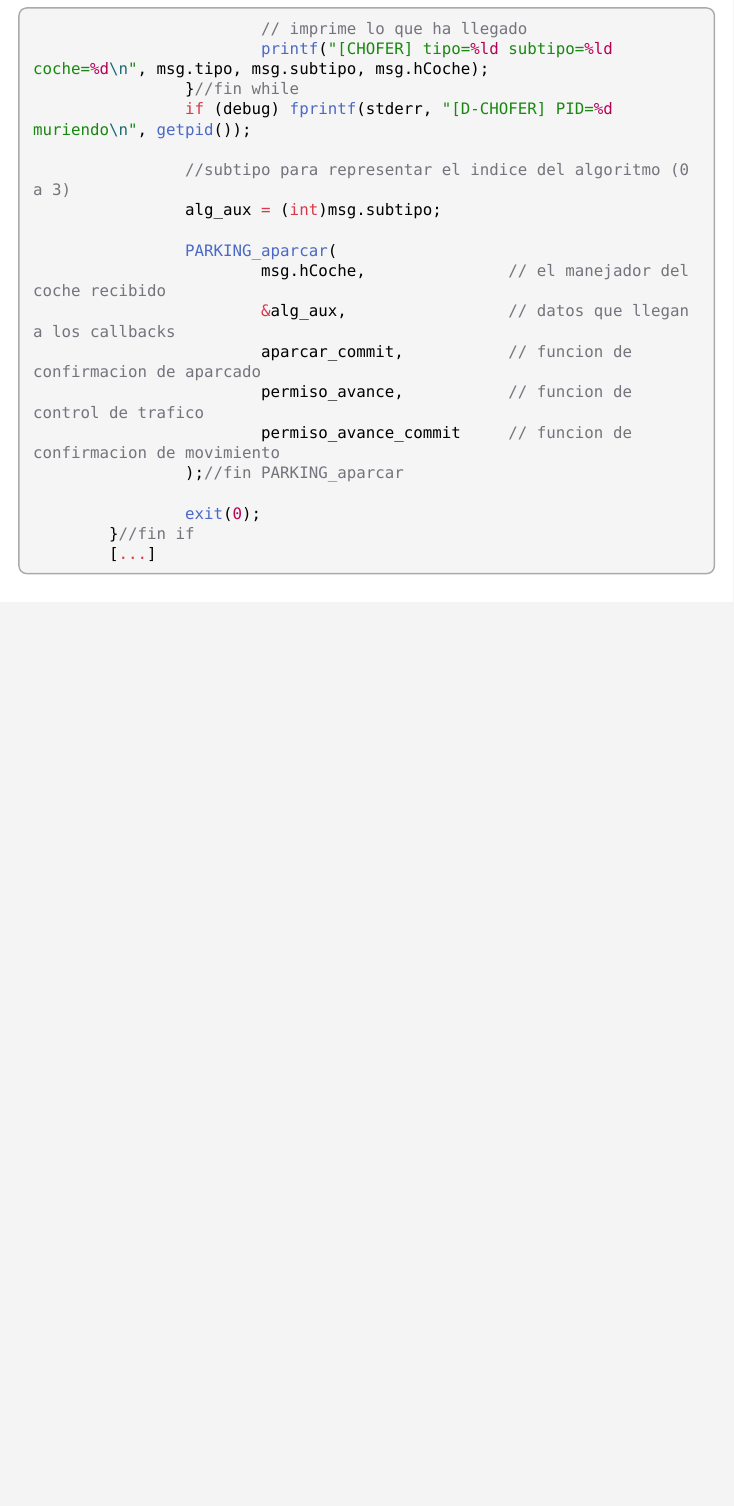
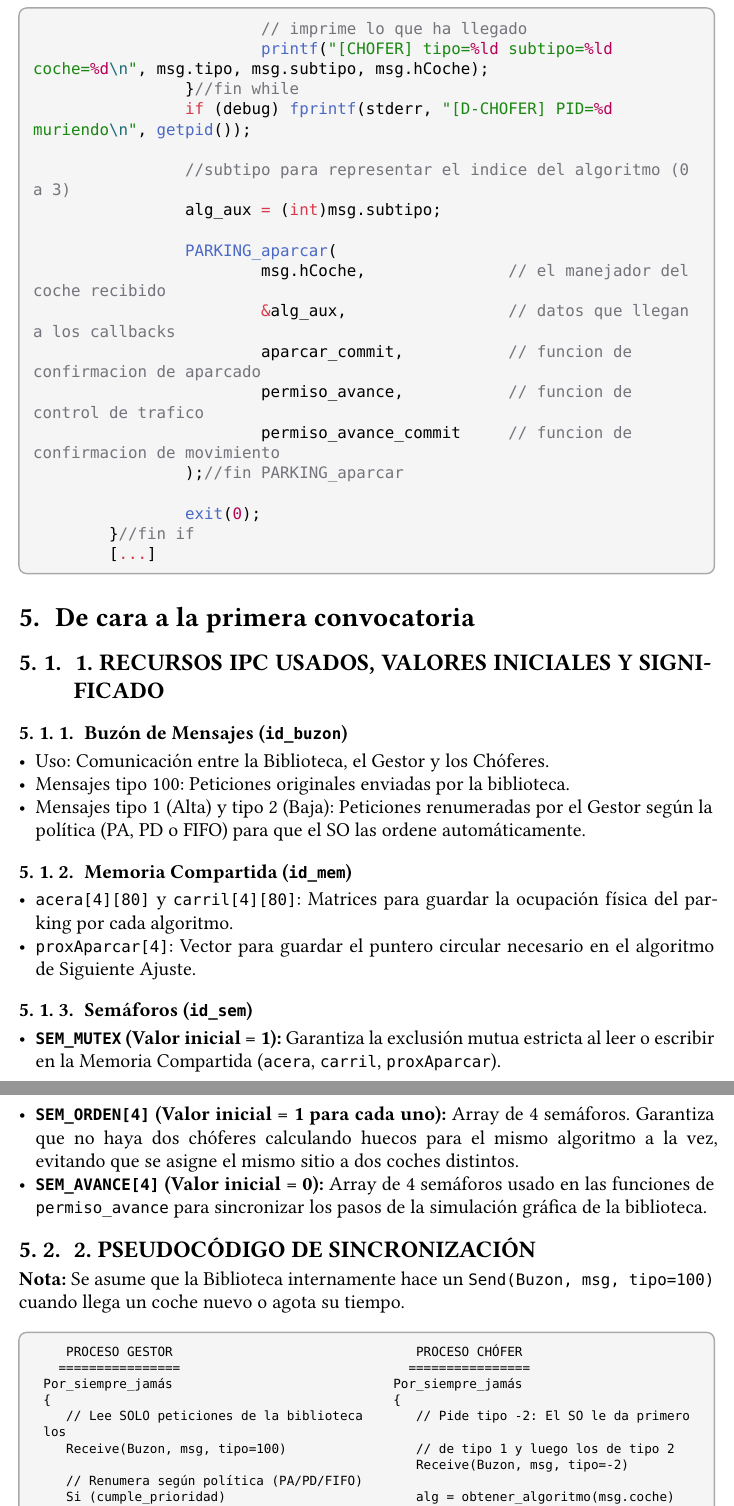
Before and after one commit to braais-bs/Aparcando, a Typst document (documentacion/juanDocumentacion/juanRiegoVila_documentacion.typ): part of page 7 of 7 before the commit and two parts of pages 7 and 8 of 8 after it, the two joined at a grey line, cut so that both start at the same text, the shorter picture padded with empty space. The pictures show the PDF file documentacion/juanDocumentacion/juanRiegoVila_documentacion.pdf that the author committed with the source.

Commit message:
updt(26-abril-2026): Annadido la documentacion de cara a la entrega

````diff
--- a/documentacion/juanDocumentacion/juanRiegoVila_documentacion.typ
+++ b/documentacion/juanDocumentacion/juanRiegoVila_documentacion.typ
@@ -205,3 +205,24 @@ Y se introdujeron cambios en esta parte del código, para que el chofer llamase
 ```
 ]
 
+= De cara a la primera convocatoria
+== 1. RECURSOS IPC USADOS, VALORES INICIALES Y SIGNIFICADO
+
+=== Buzón de Mensajes (`id_buzon`)
+    - Uso: Comunicación entre la Biblioteca, el Gestor y los Chóferes.
+    - Mensajes tipo 100: Peticiones originales enviadas por la biblioteca.
+    - Mensajes tipo 1 (Alta) y tipo 2 (Baja): Peticiones renumeradas por el Gestor según la política (PA, PD o FIFO) para que el SO las ordene automáticamente.
+
+=== Memoria Compartida (`id_mem`)
+    - `acera[4][80]` y `carril[4][80]`: Matrices para guardar la ocupación física del parking por cada algoritmo.
+    - `proxAparcar[4]`: Vector para guardar el puntero circular necesario en el algoritmo de Siguiente Ajuste.
+
+=== Semáforos (`id_sem`)
+    - *`SEM_MUTEX` (Valor inicial = 1):* Garantiza la exclusión mutua estricta al leer o escribir en la Memoria Compartida (`acera`, `carril`, `proxAparcar`).
+    - *`SEM_ORDEN[4]` (Valor inicial = 1 para cada uno):* Array de 4 semáforos. Garantiza que no haya dos chóferes calculando huecos para el mismo algoritmo a la vez, evitando que se asigne el mismo sitio a dos coches distintos.
+    - *`SEM_AVANCE[4]` (Valor inicial = 0):* Array de 4 semáforos usado en las funciones de `permiso_avance` para sincronizar los pasos de la simulación gráfica de la biblioteca.
+
+== 2. PSEUDOCÓDIGO DE SINCRONIZACIÓN
+
+*Nota:* Se asume que la Biblioteca internamente hace un `Send(Buzon, msg, tipo=100)` cuando llega un coche nuevo o agota su tiempo.
+#block(
@@ -207,0 +238,15 @@ Y se introdujeron cambios en esta parte del código, para que el chofer llamase
+       PROCESO GESTOR                                PROCESO CHÓFER
+      ================                              ================
+    Por_siempre_jamás                             Por_siempre_jamás
+    {                                             {
+       // Lee SOLO peticiones de la biblioteca       // Pide tipo -2: El SO le da primero los
+       Receive(Buzon, msg, tipo=100)                 // de tipo 1 y luego los de tipo 2
+                                                     Receive(Buzon, msg, tipo=-2)
+       // Renumera según política (PA/PD/FIFO)
+       Si (cumple_prioridad)                         alg = obtener_algoritmo(msg.coche)
+           msg.tipo = 1 // Alta prioridad
+       Sino                                          // Evita que dos chóferes del mismo
+           msg.tipo = 2 // Baja prioridad            // algoritmo actúen a la vez
+                                                     Wait(SEM_ORDEN[alg])
+       // Reenvía a la cola para los chóferes
+       Send(Buzon, msg)                              // Protege la memoria compartida
````
Also changed, not shown: documentacion/juanDocumentacion/juanRiegoVila_documentacion.pdf, documentacion/juanDocumentacion/juanRiegoVila_documentacion.typ (31 more changed lines), 1 other file.
